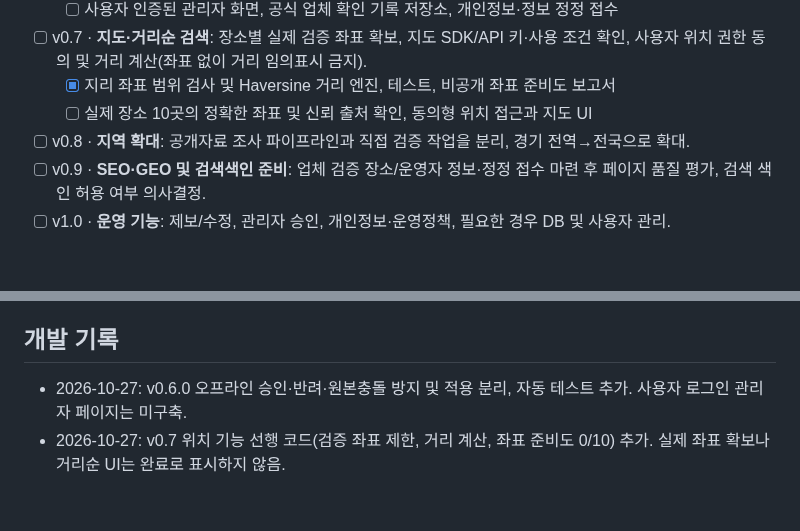
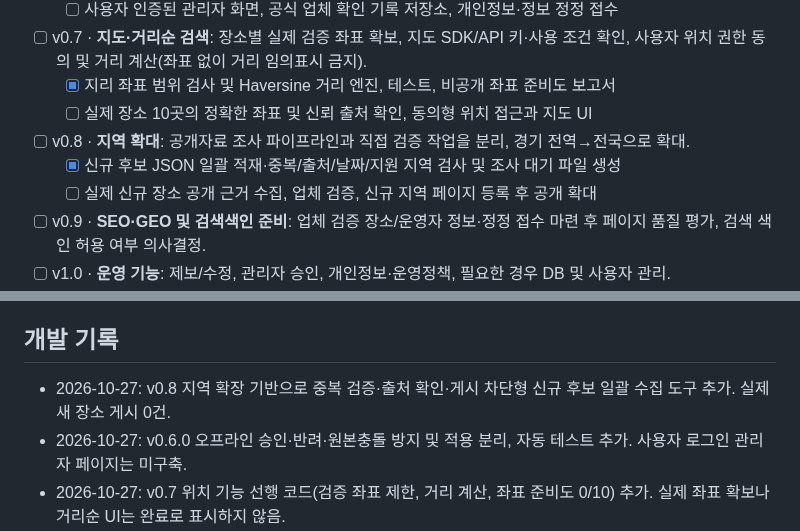
Before and after one commit to bins-hub/gatigagae, a Markdown page: docs/DEVELOPMENT_ROADMAP.md, 2 parts joined by grey strips. GitHub-like rendering; blank space fills up the shorter version.

Commit message:
Update roadmap with completed safe candidate intake groundwork for later regional expansion

```diff
--- a/docs/DEVELOPMENT_ROADMAP.md
+++ b/docs/DEVELOPMENT_ROADMAP.md
@@ -40,6 +40,8 @@
   - [x] 지리 좌표 범위 검사 및 Haversine 거리 엔진, 테스트, 비공개 좌표 준비도 보고서
   - [ ] 실제 장소 10곳의 정확한 좌표 및 신뢰 출처 확인, 동의형 위치 접근과 지도 UI
 - [ ] v0.8 · **지역 확대**: 공개자료 조사 파이프라인과 직접 검증 작업을 분리, 경기 전역→전국으로 확대.
+  - [x] 신규 후보 JSON 일괄 적재·중복/출처/날짜/지원 지역 검사 및 조사 대기 파일 생성
+  - [ ] 실제 신규 장소 공개 근거 수집, 업체 검증, 신규 지역 페이지 등록 후 공개 확대
 - [ ] v0.9 · **SEO·GEO 및 검색색인 준비**: 업체 검증 장소/운영자 정보·정정 접수 마련 후 페이지 품질 평가, 검색 색인 허용 여부 의사결정.
 - [ ] v1.0 · **운영 기능**: 제보/수정, 관리자 승인, 개인정보·운영정책, 필요한 경우 DB 및 사용자 관리.
 - [ ] v1.x · PWA, 이용자 후기·즐겨찾기 동기화, 광고/제휴(충분한 콘텐츠·이용자 신뢰 이후).
@@ -53,6 +55,7 @@
 - 명령어: `같이가개 계속 개발` → 이 문서·실제 GitHub 상태 확인 → 다음 가능한 미완료 작업 개발 → 백업·테스트·배포·검증.
 
 ## 개발 기록
+- 2026-10-27: v0.8 지역 확장 기반으로 중복 검증·출처 확인·게시 차단형 신규 후보 일괄 수집 도구 추가. 실제 새 장소 게시 0건.
 - 2026-10-27: v0.6.0 오프라인 승인·반려·원본충돌 방지 및 적용 분리, 자동 테스트 추가. 사용자 로그인 관리자 페이지는 미구축.
 - 2026-10-27: v0.7 위치 기능 선행 코드(검증 좌표 제한, 거리 계산, 좌표 준비도 0/10) 추가. 실제 좌표 확보나 거리순 UI는 완료로 표시하지 않음.
 - 2026-10-27: 배포 전 백업 `backup/main-before-v0.6-20261027`, `backup/pages-before-v0.6-20261027` 생성.
```
